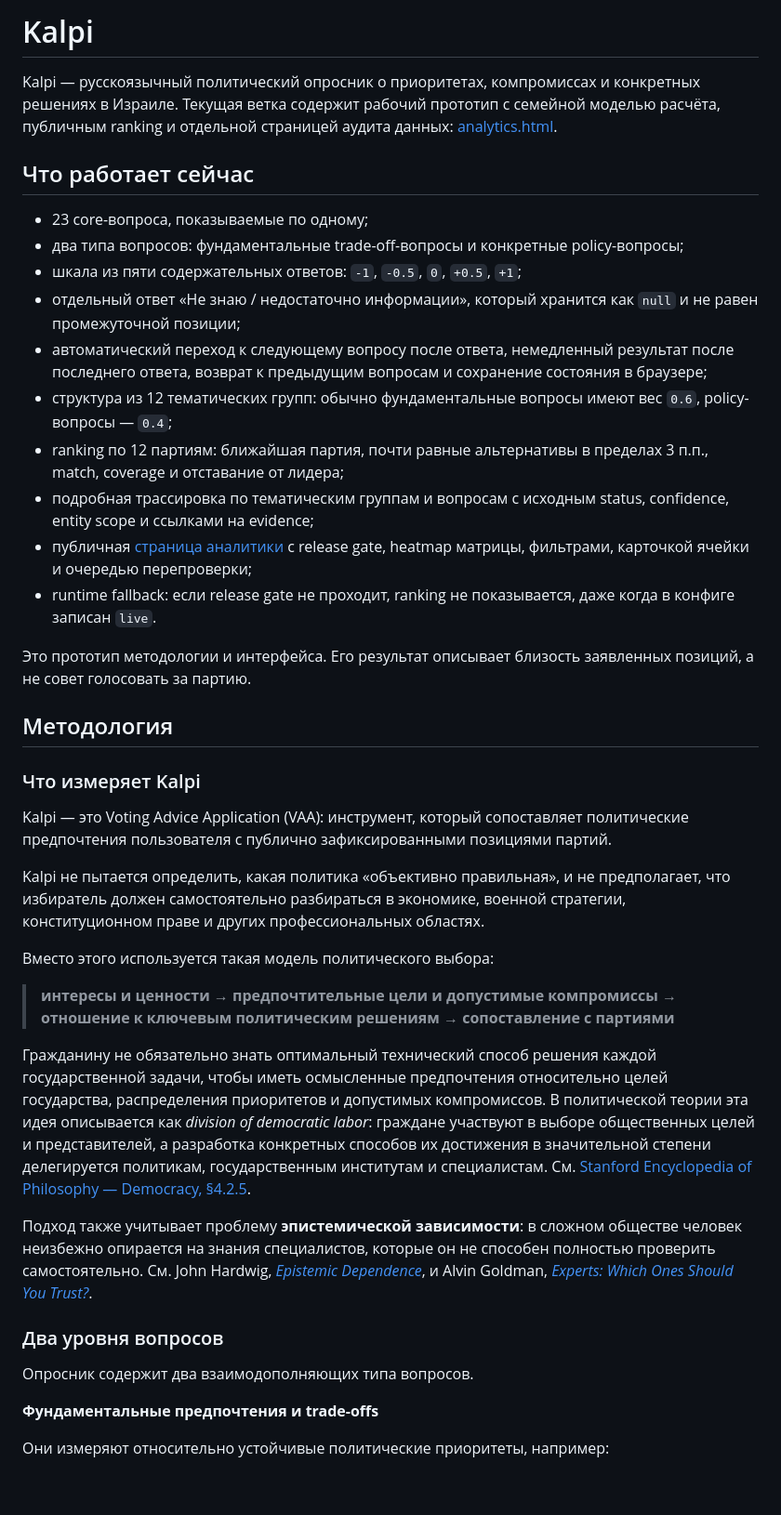
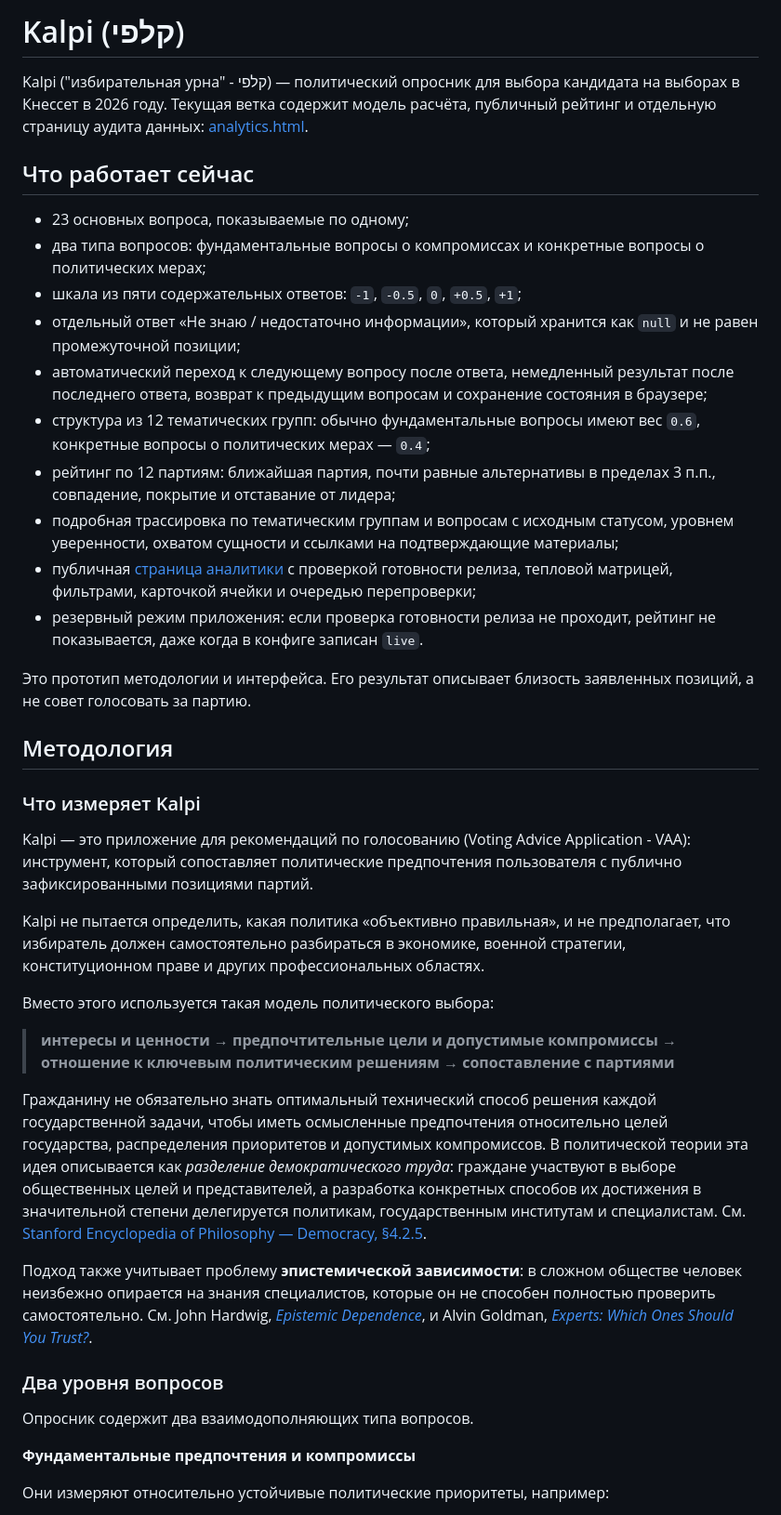
Before and after one commit to kuilef/kalpi, a Markdown page: README.md, the part around one of its changes. Shown at 93% size. GitHub-like rendering; blank space fills up the shorter version.

```diff
--- a/README.md
+++ b/README.md
@@ -1,19 +1,19 @@
-# Kalpi
+# Kalpi (קלפי)
 
-Kalpi — русскоязычный политический опросник о приоритетах, компромиссах и конкретных решениях в Израиле. Текущая ветка содержит рабочий прототип с семейной моделью расчёта, публичным ranking и отдельной страницей аудита данных: [analytics.html](analytics.html).
+Kalpi ("избирательная урна" - קלפי) — политический опросник для выбора кандидата на выборах в Кнессет в 2026 году. Текущая ветка содержит модель расчёта, публичный рейтинг и отдельную страницу аудита данных: [analytics.html](analytics.html).
 
 ## Что работает сейчас
 
-- 23 core-вопроса, показываемые по одному;
-- два типа вопросов: фундаментальные trade-off-вопросы и конкретные policy-вопросы;
+- 23 основных вопроса, показываемые по одному;
+- два типа вопросов: фундаментальные вопросы о компромиссах и конкретные вопросы о политических мерах;
 - шкала из пяти содержательных ответов: `-1`, `-0.5`, `0`, `+0.5`, `+1`;
 - отдельный ответ «Не знаю / недостаточно информации», который хранится как `null` и не равен промежуточной позиции;
 - автоматический переход к следующему вопросу после ответа, немедленный результат после последнего ответа, возврат к предыдущим вопросам и сохранение состояния в браузере;
-- структура из 12 тематических групп: обычно фундаментальные вопросы имеют вес `0.6`, policy-вопросы — `0.4`;
-- ranking по 12 партиям: ближайшая партия, почти равные альтернативы в пределах 3 п.п., match, coverage и отставание от лидера;
-- подробная трассировка по тематическим группам и вопросам с исходным status, confidence, entity scope и ссылками на evidence;
-- публичная [страница аналитики](analytics.html) с release gate, heatmap матрицы, фильтрами, карточкой ячейки и очередью перепроверки;
-- runtime fallback: если release gate не проходит, ranking не показывается, даже когда в конфиге записан `live`.
+- структура из 12 тематических групп: обычно фундаментальные вопросы имеют вес `0.6`, конкретные вопросы о политических мерах — `0.4`;
+- рейтинг по 12 партиям: ближайшая партия, почти равные альтернативы в пределах 3 п.п., совпадение, покрытие и отставание от лидера;
+- подробная трассировка по тематическим группам и вопросам с исходным статусом, уровнем уверенности, охватом сущности и ссылками на подтверждающие материалы;
+- публичная [страница аналитики](analytics.html) с проверкой готовности релиза, тепловой матрицей, фильтрами, карточкой ячейки и очередью перепроверки;
+- резервный режим приложения: если проверка готовности релиза не проходит, рейтинг не показывается, даже когда в конфиге записан `live`.
 
 Это прототип методологии и интерфейса. Его результат описывает близость заявленных позиций, а не совет голосовать за партию.
 
@@ -21,7 +21,7 @@ Kalpi — русскоязычный политический опросник
 
 ### Что измеряет Kalpi
 
-Kalpi — это Voting Advice Application (VAA): инструмент, который сопоставляет политические предпочтения пользователя с публично зафиксированными позициями партий.
+Kalpi — это приложение для рекомендаций по голосованию (Voting Advice Application - VAA): инструмент, который сопоставляет политические предпочтения пользователя с публично зафиксированными позициями партий.
 
 Kalpi не пытается определить, какая политика «объективно правильная», и не предполагает, что избиратель должен самостоятельно разбираться в экономике, военной стратегии, конституционном праве и других профессиональных областях.
 
@@ -29,7 +29,7 @@ Kalpi не пытается определить, какая политика «
 
 > **интересы и ценности → предпочтительные цели и допустимые компромиссы → отношение к ключевым политическим решениям → сопоставление с партиями**
 
-Гражданину не обязательно знать оптимальный технический способ решения каждой государственной задачи, чтобы иметь осмысленные предпочтения относительно целей государства, распределения приоритетов и допустимых компромиссов. В политической теории эта идея описывается как *division of democratic labor*: граждане участвуют в выборе общественных целей и представителей, а разработка конкретных способов их достижения в значительной степени делегируется политикам, государственным институтам и специалистам. См. [Stanford Encyclopedia of Philosophy — Democracy, §4.2.5](https://plato.stanford.edu/entries/democracy/#DivDemLab).
+Гражданину не обязательно знать оптимальный технический способ решения каждой государственной задачи, чтобы иметь осмысленные предпочтения относительно целей государства, распределения приоритетов и допустимых компромиссов. В политической теории эта идея описывается как *разделение демократического труда*: граждане участвуют в выборе общественных целей и представителей, а разработка конкретных способов их достижения в значительной степени делегируется политикам, государственным институтам и специалистам. См. [Stanford Encyclopedia of Philosophy — Democracy, §4.2.5](https://plato.stanford.edu/entries/democracy/#DivDemLab).
 
 Подход также учитывает проблему **эпистемической зависимости**: в сложном обществе человек неизбежно опирается на знания специалистов, которые он не способен полностью проверить самостоятельно. См. John Hardwig, [*Epistemic Dependence*](https://doi.org/10.2307/2026523), и Alvin Goldman, [*Experts: Which Ones Should You Trust?*](https://doi.org/10.1111/j.1933-1592.2001.tb00093.x).
 
@@ -37,7 +37,7 @@ Kalpi не пытается определить, какая политика «
 
 Опросник содержит два взаимодополняющих типа вопросов.
 
-**Фундаментальные предпочтения и trade-offs**
+**Фундаментальные предпочтения и компромиссы**
 
 Они измеряют относительно устойчивые политические приоритеты, например:
 
```
Also changed, not shown: other parts of README.md (+34 -34 lines).
